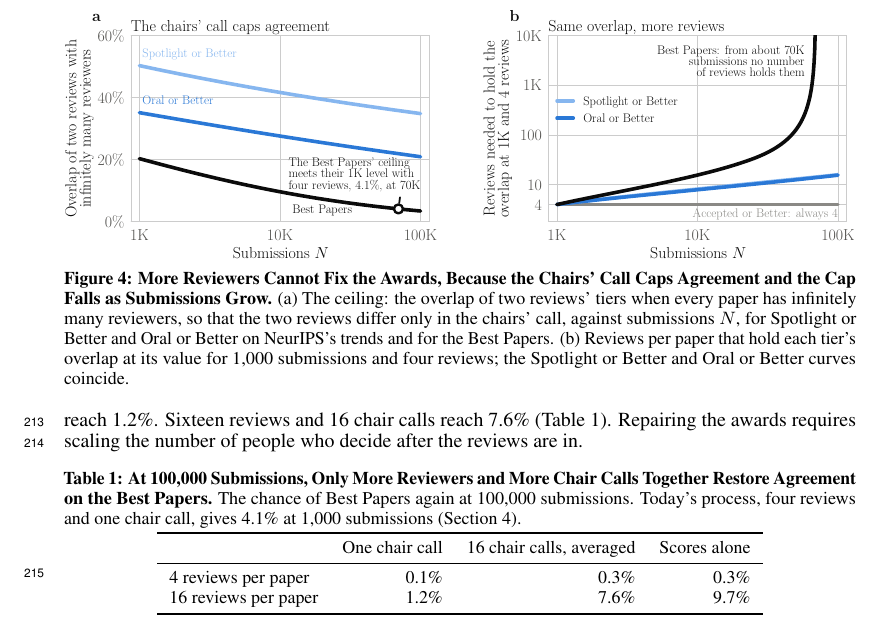
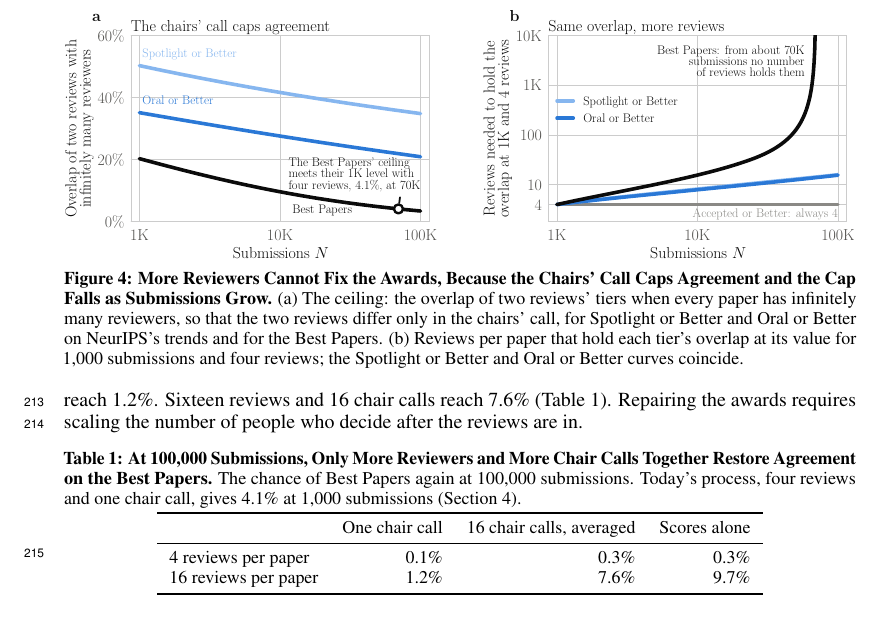
Before and after one commit to RylanSchaeffer/Scaling-Laws-of-ML-Conference-Peer-Review, a LaTeX paper (paper/main.tex): part of page 7 of 20, cut so that both start at the same text. Compiled offline with pdfLaTeX.

Commit message:
Fig 4 caption: drop 'against submissions N', which the axis shows
Co-Authored-By: Claude Opus 5.5 <noreply@anthropic.com>

```diff
--- a/paper/main.tex
+++ b/paper/main.tex
@@ -193,7 +193,7 @@ To understand the role the chairs play, we turn to the NeurIPS 2021 experiment:
 \begin{figure}[t]
 \centering
 \includegraphics[width=\textwidth]{fig4_mechanism.pdf}
-\caption{\textbf{More Reviewers Cannot Fix the Awards, Because the Chairs' Call Caps Agreement and the Cap Falls as Submissions Grow.} (a) The ceiling: the overlap of two reviews' tiers when every paper has infinitely many reviewers, so that the two reviews differ only in the chairs' call, against submissions $N$, for Spotlight or Better and Oral or Better on NeurIPS's trends and for the Best Papers. (b) Reviews per paper that hold each tier's overlap at its value for 1,000 submissions and four reviews; the Spotlight or Better and Oral or Better curves coincide.}
+\caption{\textbf{More Reviewers Cannot Fix the Awards, Because the Chairs' Call Caps Agreement and the Cap Falls as Submissions Grow.} (a) The ceiling: the overlap of two reviews' tiers when every paper has infinitely many reviewers, so that the two reviews differ only in the chairs' call, for Spotlight or Better and Oral or Better on NeurIPS's trends and for the Best Papers. (b) Reviews per paper that hold each tier's overlap at its value for 1,000 submissions and four reviews; the Spotlight or Better and Oral or Better curves coincide.}
 \label{fig:mechanism}
 \end{figure}
 
```
Also changed, not shown: paper/main.pdf.
